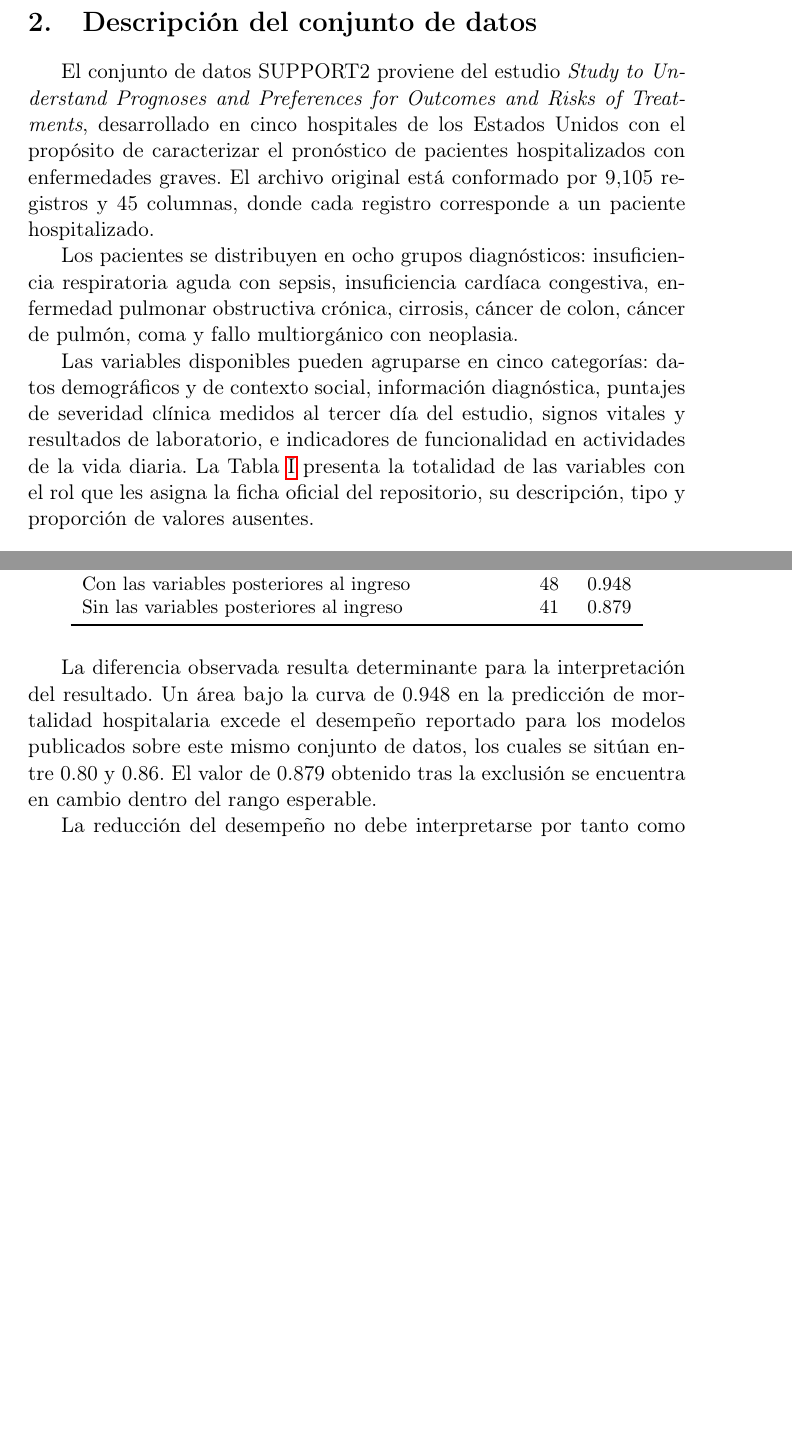
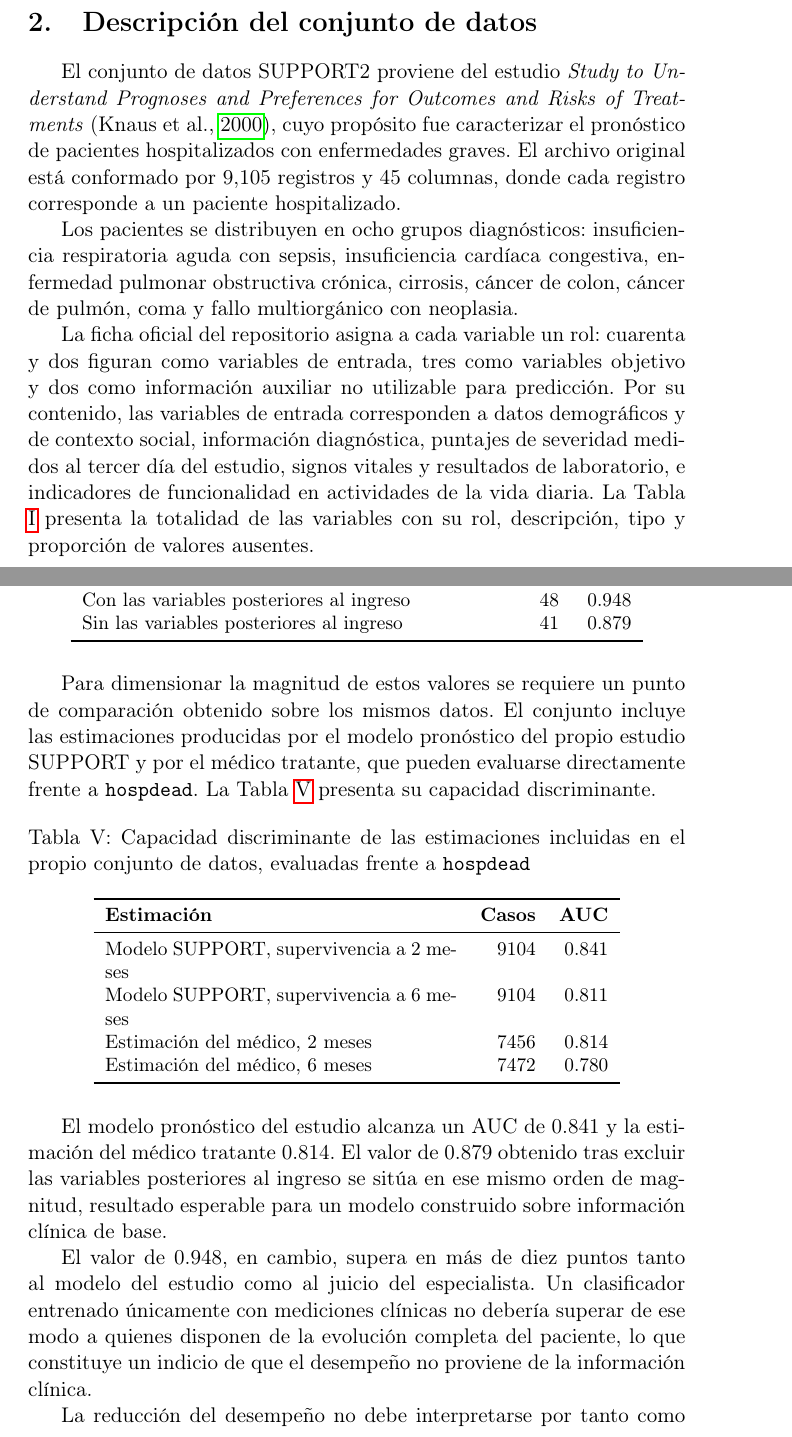
Before and after one commit to JozMdz/Realidad_Virtual, a LaTeX document (documentos/01_preprocesamiento.tex, which reads documentos/tablas/referencia.tex): two parts of pages 5 and 14 of 15 before the commit and two parts of pages 5 and 15 of 17 after it, joined at a grey line, cut so that both start at the same text, the shorter picture padded with empty space. Compiled offline with pdfLaTeX.

Commit message:
Sustituye las afirmaciones no verificables por mediciones sobre los datos
Revision del documento para que toda cifra provenga del codigo o de la
ficha oficial, y ninguna de fuentes externas no comprobables.

Se elimina la mencion al numero de hospitales participantes, que no
consta en el material del repositorio.

El punto de comparacion del desempeno deja de apoyarse en valores
atribuidos a la literatura y pasa a medirse sobre el propio conjunto: las
estimaciones del modelo SUPPORT y del medico tratante, incluidas como
columnas, alcanzan AUC de 0.841 y 0.814 frente a hospdead. El 0.879
obtenido queda en ese orden; el 0.948 los supera en mas de diez puntos,
lo que sostiene el argumento con datos propios en lugar de referencias.

Se corrigen los promedios de charges a los valores exactos (92,639 y
48,684), se reporta la correlacion medida entre sps y aps (0.798) y la
agrupacion de variables pasa a apoyarse en los roles que declara la
ficha.

Se agrega la aclaracion de que scoma y sps tambien figuran como
estimados por un modelo, y por que se conservan pese a ello.

Co-Authored-By: Claude Opus 5 <noreply@anthropic.com>
Claude-Session: https://claude.ai/code/session_01JR7vQFhyn7McYYj5jTHVNT

```diff
--- a/documentos/01_preprocesamiento.tex
+++ b/documentos/01_preprocesamiento.tex
@@ -77,20 +77,22 @@ Sección \ref{sec:fuga}.
 %============================================================================
 
 El conjunto de datos SUPPORT2 proviene del estudio \textit{Study to Understand Prognoses and
-Preferences for Outcomes and Risks of Treatments}, desarrollado en cinco hospitales de los Estados
-Unidos con el propósito de caracterizar el pronóstico de pacientes hospitalizados con
-enfermedades graves. El archivo original está conformado por 9{,}105 registros y 45 columnas,
-donde cada registro corresponde a un paciente hospitalizado.
+Preferences for Outcomes and Risks of Treatments} \parencite{support2}, cuyo propósito fue
+caracterizar el pronóstico de pacientes hospitalizados con enfermedades graves. El archivo
+original está conformado por 9{,}105 registros y 45 columnas, donde cada registro corresponde a
+un paciente hospitalizado.
 
 Los pacientes se distribuyen en ocho grupos diagnósticos: insuficiencia respiratoria aguda con
 sepsis, insuficiencia cardíaca congestiva, enfermedad pulmonar obstructiva crónica, cirrosis,
 cáncer de colon, cáncer de pulmón, coma y fallo multiorgánico con neoplasia.
 
-Las variables disponibles pueden agruparse en cinco categorías: datos demográficos y de contexto
-social, información diagnóstica, puntajes de severidad clínica medidos al tercer día del estudio,
-signos vitales y resultados de laboratorio, e indicadores de funcionalidad en actividades de la
-vida diaria. La Tabla \ref{tab:variables} presenta la totalidad de las variables con el rol que les
-asigna la ficha oficial del repositorio, su descripción, tipo y proporción de valores ausentes.
+La ficha oficial del repositorio asigna a cada variable un rol: cuarenta y dos figuran como
+variables de entrada, tres como variables objetivo y dos como información auxiliar no utilizable
+para predicción. Por su contenido, las variables de entrada corresponden a datos demográficos y
+de contexto social, información diagnóstica, puntajes de severidad medidos al tercer día del
+estudio, signos vitales y resultados de laboratorio, e indicadores de funcionalidad en
+actividades de la vida diaria. La Tabla \ref{tab:variables} presenta la totalidad de las
+variables con su rol, descripción, tipo y proporción de valores ausentes.
 
 \input{tablas/variables.tex}
 
@@ -277,10 +287,22 @@ Sin las variables posteriores al ingreso & 41 & 0.879 \\
 \end{tabular}
 \end{table}
 
-La diferencia observada resulta determinante para la interpretación del resultado. Un área bajo la
-curva de 0.948 en la predicción de mortalidad hospitalaria excede el desempeño reportado para los
-modelos publicados sobre este mismo conjunto de datos, los cuales se sitúan entre 0.80 y 0.86. El
-valor de 0.879 obtenido tras la exclusión se encuentra en cambio dentro del rango esperable.
+Para dimensionar la magnitud de estos valores se requiere un punto de comparación obtenido sobre
+los mismos datos. El conjunto incluye las estimaciones producidas por el modelo pronóstico del
+propio estudio SUPPORT y por el médico tratante, que pueden evaluarse directamente frente a
+\texttt{hospdead}. La Tabla \ref{tab:referencia} presenta su capacidad discriminante.
+
+\input{tablas/referencia.tex}
+
+El modelo pronóstico del estudio alcanza un AUC de 0.841 y la estimación del médico tratante
+0.814. El valor de 0.879 obtenido tras excluir las variables posteriores al ingreso se sitúa en
+ese mismo orden de magnitud, resultado esperable para un modelo construido sobre información
+clínica de base.
+
+El valor de 0.948, en cambio, supera en más de diez puntos tanto al modelo del estudio como al
+juicio del especialista. Un clasificador entrenado únicamente con mediciones clínicas no debería
+superar de ese modo a quienes disponen de la evolución completa del paciente, lo que constituye
+un indicio de que el desempeño no proviene de la información clínica.
 
 La reducción del desempeño no debe interpretarse por tanto como una pérdida de capacidad
 predictiva, sino como la eliminación de una ventaja ilegítima: el modelo inicial no predecía el
--- /dev/null
+++ b/documentos/tablas/referencia.tex
@@ -0,0 +1,16 @@
+\begin{table}[H]
+\centering
+\caption{Capacidad discriminante de las estimaciones incluidas en el propio conjunto de datos, evaluadas frente a \texttt{hospdead}}
+\label{tab:referencia}
+\small
+\begin{tabular}{p{6.4cm} r r}
+\toprule
+\textbf{Estimación} & \textbf{Casos} & \textbf{AUC} \\
+\midrule
+Modelo SUPPORT, supervivencia a 2 meses & 9104 & 0.841 \\
+Modelo SUPPORT, supervivencia a 6 meses & 9104 & 0.811 \\
+Estimación del médico, 2 meses & 7456 & 0.814 \\
+Estimación del médico, 6 meses & 7472 & 0.780 \\
+\bottomrule
+\end{tabular}
+\end{table}
```
Also changed, not shown: documentos/01_preprocesamiento.tex (16 more changed lines), 1 other file.
